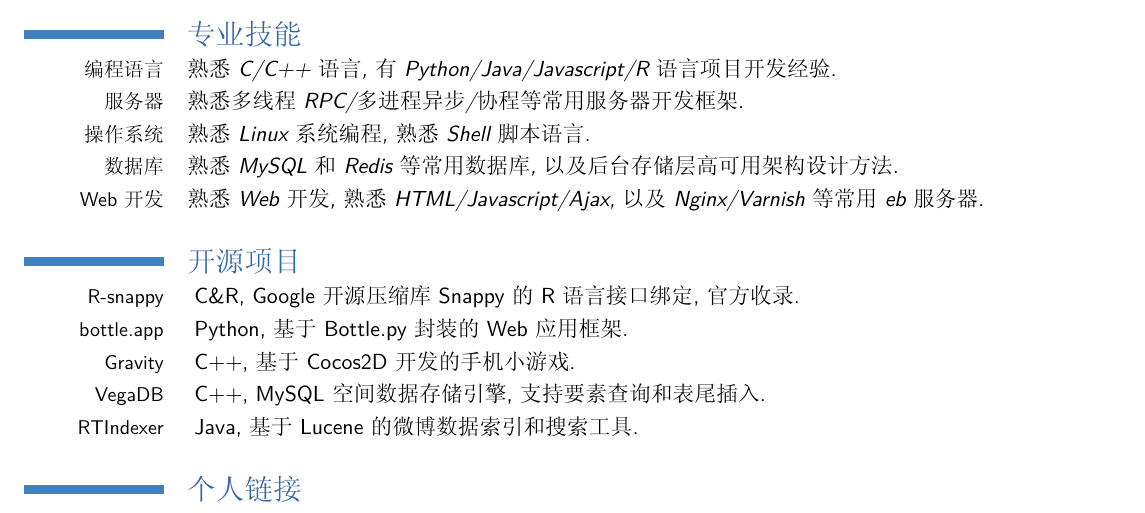
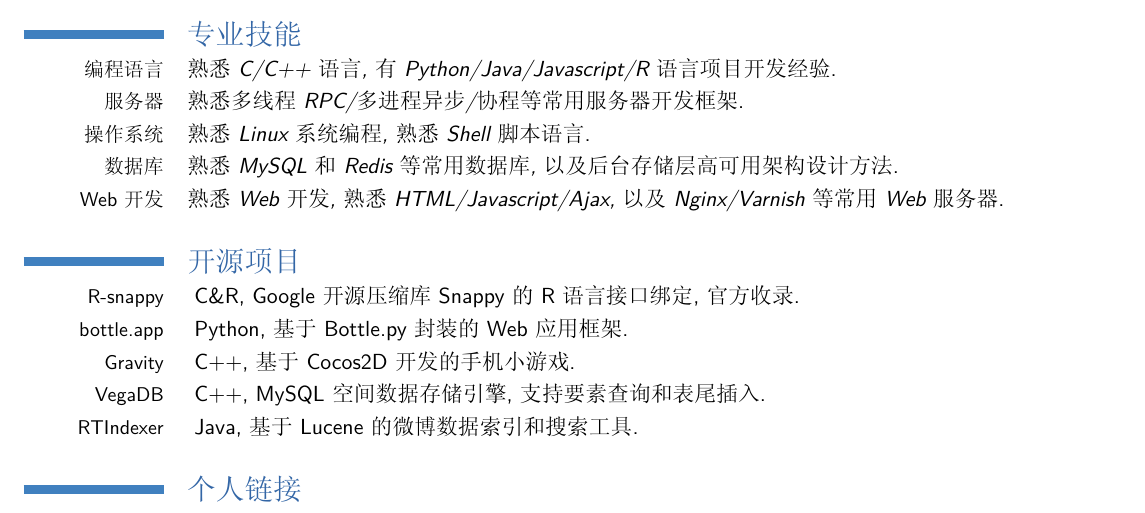
Before and after one commit to lulyon/tex-cv, a LaTeX CV (luliang-cn.tex): part of the page, cut so that both start at the same text. The pictures show the PDF file luliang-cn.pdf that the author committed with the source.

Commit message:
fix cn resume typo

```diff
--- a/luliang-cn.tex
+++ b/luliang-cn.tex
@@ -87,7 +87,7 @@
 \cventry{服务器}{}{熟悉多线程RPC/多进程异步/协程等常用服务器开发框架}{}{}{}
 \cventry{操作系统}{}{熟悉Linux系统编程,熟悉Shell脚本语言}{}{}{}
 \cventry{数据库}{}{熟悉MySQL和Redis等常用数据库,以及后台存储层高可用架构设计方法}{}{}{}
-\cventry{Web开发}{}{熟悉Web开发,熟悉HTML/Javascript/Ajax,以及Nginx/Varnish等常用eb服务器}{}{}{}
+\cventry{Web开发}{}{熟悉Web开发,熟悉HTML/Javascript/Ajax,以及Nginx/Varnish等常用Web服务器}{}{}{}
 
 
 \section{开源项目}
```
Also changed, not shown: luliang-cn.pdf.
